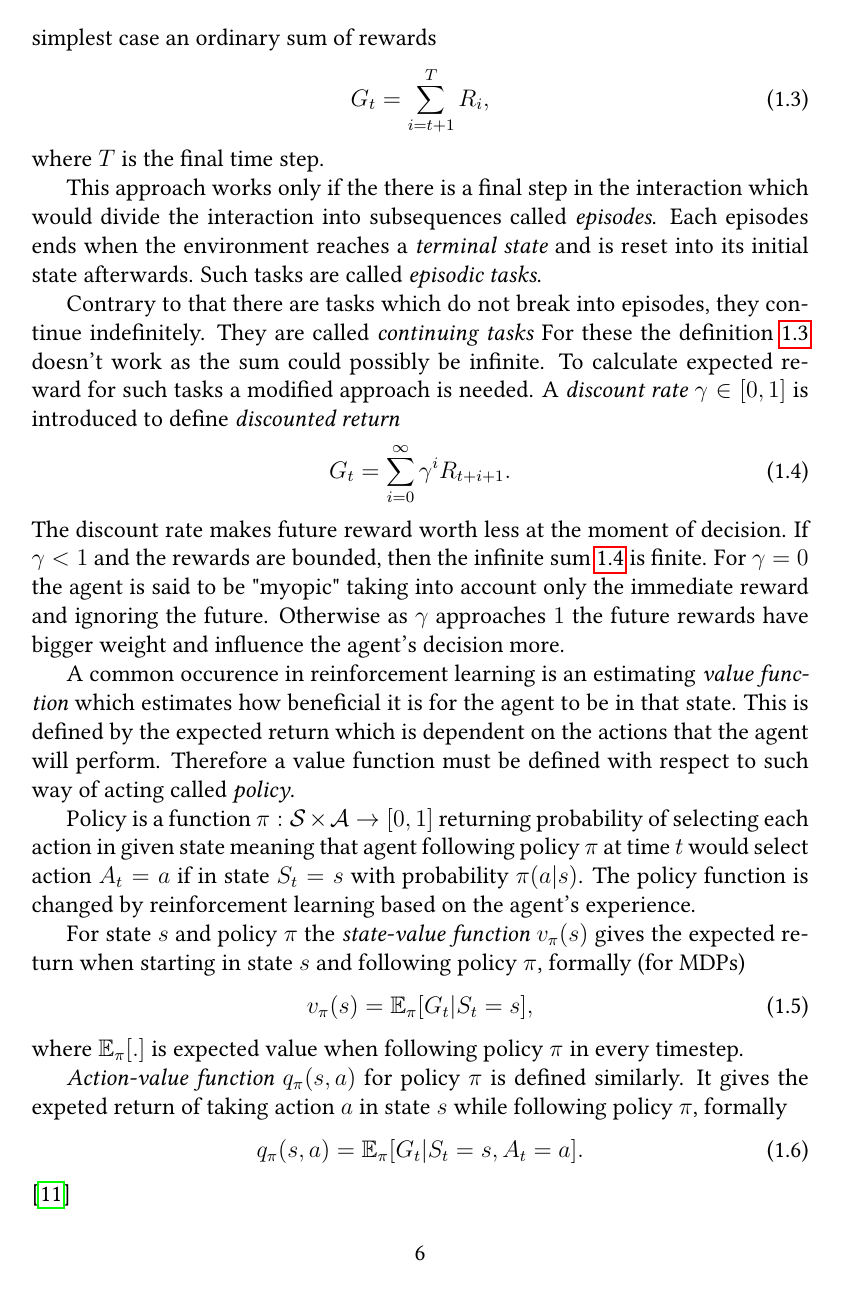
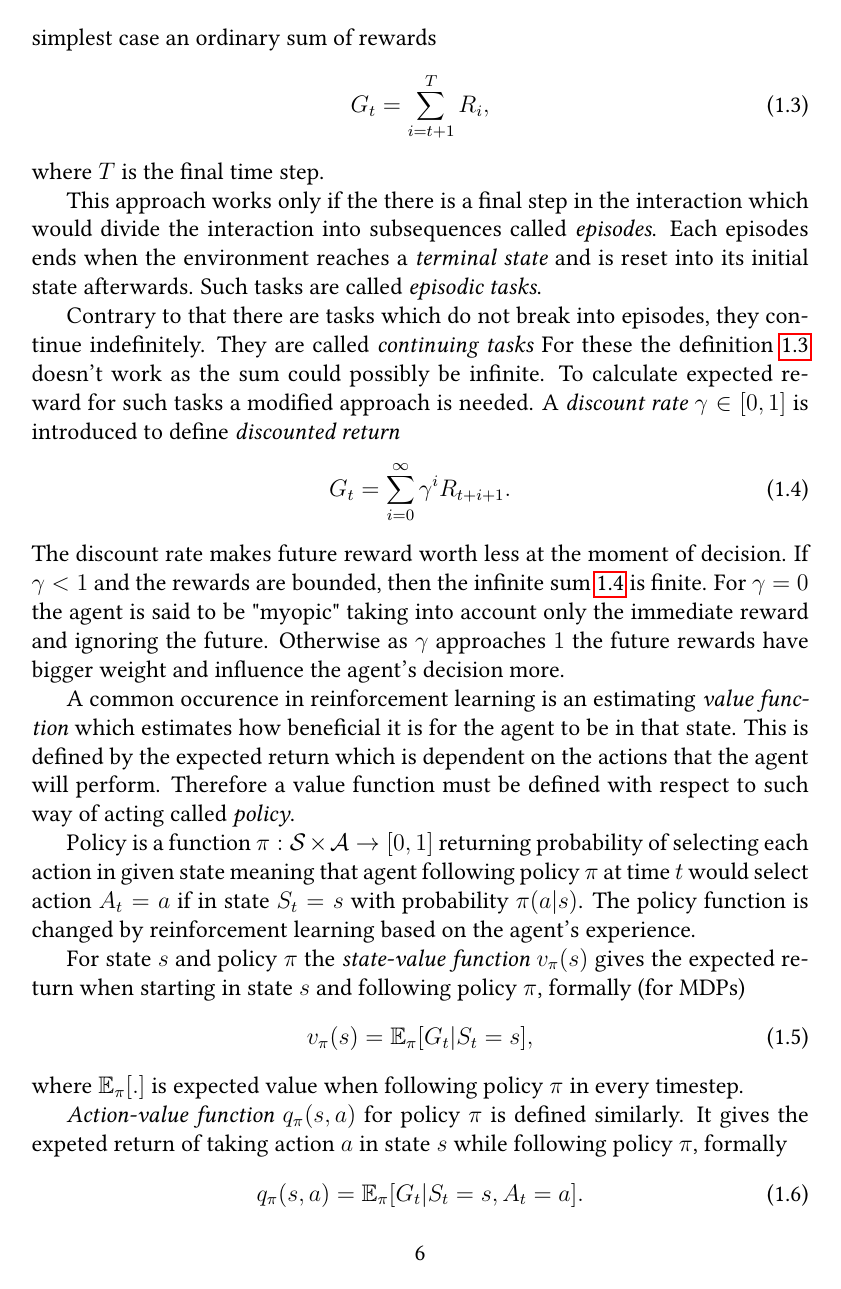
Before and after one commit to MichalPospech/bc-thesis, a LaTeX thesis (thesis.tex, which reads ch1.tex, ch2.tex): page 14 of 48. The pictures show the PDF file thesis.pdf that the author committed with the source.

Commit message:
Citation improvements and conclusion

```diff
--- a/ch1.tex
+++ b/ch1.tex
@@ -3,7 +3,7 @@
 
 \section{Reinforcement learning}
 \label{sec:reinf}
-The key problem that reinforcement learning is trying to solve is controlling an \emph{agent} in an \emph{environment}. The agent interacts with the environment by selecting some action and the environment responds by presenting the agent with a new situation. The environment also provides a numerical reward to the agent whose task is to maximise it over time.
+The key problem that reinforcement learning is trying to solve is controlling an \emph{agent} in an \emph{environment}. The agent interacts with the environment by selecting some action and the environment responds by presenting the agent with a new situation. The environment also provides a numerical reward to the agent whose task is to maximise it over time. \cite{Sutton1998}
 
 More formally, the agent interacts with the environment in discrete (if the problem has continuous time, it is discretised) time steps $t=1,2,3,\dots$. At each time step the agent recieves $S_t$ from state-space $\mathcal{S}$, a representation of internal state of the environment. Based on that it selects an action $A_t$ from action-space $mathcal{A}$. This results in the agent receiving a reward $R_{t+1}$ from reward-space $\mathcal{R}\subset \mathbb{R}$ in addition to a new state $S_{t+1}$ in the next step generating a sequence or \emph{trajectory} beginning like this:
 \begin{equation}
@@ -45,7 +45,7 @@ where $\mathbb{E}_\pi[.]$ is expected value when following policy $\pi$ in every
 \emph{Action-value function} $q_\pi(s,a)$ for policy $\pi$ is defined similarly. It gives the expeted return of taking action $a$ in state $s$ while following policy $\pi$, formally
 \begin{equation}
     q_\pi(s,a) = \mathbb{E}_\pi[G_t|S_t=s, A_t=a].
-\end{equation}\cite{Sutton1998}
+\end{equation}
 \subsection{Methods}
 Methods of reinforcement learning can be divided into 3 categories\cite{Sehnke2012}: \begin{itemize}
     \item classical (tabular),
@@ -128,9 +128,9 @@ Evolutionary methods utilise only \emph{fitness} describing the overall performa
 
 \section{Evolutionary algorithms}
 \label{sec:ea}
-Evolutionary algorithms (EA) are a type of optimisation metaheuristics inspired by the process of bilogical evolution. At first a number of possible solutions to the problem at hand is generated (\emph{population}) and each solution (\emph{individual}) is encoded (via a domain-specific encoding) and evaluated giving us the value of its \emph{fitness}. Fitness is a function describing how good that particular individual is and it is then utilised in the process of selection. Then a new population is created using a \emph{crossover} (combination) of 1 or more individuals which are selected using the operator of \emph{parental selection}. Each of the newly created individuals has a chance to be mutated via the \emph{mutation} operator. Finally a new population is selected from \emph{offsprings} and possibly the parents based of fitness and enters the next iteration of the EA and the following generation is chosen using \emph{environmental selection} operator. The algorithm repeats until the stop condition is met, usually a set number of iterations or small improvement of fitness between 2 generations.
+Evolutionary algorithms (EA) are a type of optimisation metaheuristics inspired by the process of bilogical evolution. \cite{Vikhar2016} At first a number of possible solutions to the problem at hand is generated (\emph{population}) and each solution (\emph{individual}) is encoded (via a domain-specific encoding) and evaluated giving us the value of its \emph{fitness}. Fitness is a function describing how good that particular individual is and it is then utilised in the process of selection. Then a new population is created using a \emph{crossover} (combination) of 1 or more individuals which are selected using the operator of \emph{parental selection}. Each of the newly created individuals has a chance to be mutated via the \emph{mutation} operator. Finally a new population is selected from \emph{offsprings} and possibly the parents based of fitness and enters the next iteration of the EA and the following generation is chosen using \emph{environmental selection} operator. The algorithm repeats until the stop condition is met, usually a set number of iterations or small improvement of fitness between 2 generations.
 
-There are many variands of EAs such as genetic algorithms (most common), genetic programming, evolutionary programming, neuroevolution or evolutionary strategies that are further described in following chapter.\cite{Vikhar2016}
+There are many variands of EAs such as genetic algorithms (most common), genetic programming, evolutionary programming, neuroevolution or evolutionary strategies that are further described in following chapter.
 
 \begin{algorithm}[h]
     \begin{algorithmic}[1]
@@ -203,7 +203,7 @@ where
     \item $\lambda$ is the population size.
 \end{description}
 
-At each step the mean is moved to the weighted average of $\mu$ selected individuals (parents) from the current generation. The individuals are selected based on their fitness and the weights are parameters of the algorithm. Then the covariance matrix $C^t$ is updated using the covariance matrix from previous generation, the evolution steps and the new individuals. To control the step size $\sigma^t$ only information from evolution steps is used.\cite{hansen2016cma}
+At each step the mean is moved to the weighted average of $\mu$ selected individuals (parents) from the current generation. The individuals are selected based on their fitness and the weights are parameters of the algorithm. Then the covariance matrix $C^t$ is updated using the covariance matrix from previous generation, the evolution steps and the new individuals. To control the step size $\sigma^t$ only information from evolution steps is used.
 
 \begin{algorithm}[h]
     \begin{algorithmic}[1]
--- a/ch2.tex
+++ b/ch2.tex
@@ -2,7 +2,7 @@
 \label{ch:es-rl}
 \label{sec:es-reinf}
 
-Black-box optimisation is an alternative approach to solving RL tasks also known as Direct policy search or neurevolution when applied to neural networks. It has several attractive properties such as indifferenco to distribution of rewards, no need for backpropagation and tolerance of arbitrarily long episodes.
+Black-box optimisation is an alternative approach to solving RL tasks also known as Direct policy search or neurevolution when applied to neural networks. It has several attractive properties such as indifferenco to distribution of rewards, no need for backpropagation and tolerance of arbitrarily long episodes.\cite{salimans2017}
 
 Compared to reinfocement learning using evolutionary strategies has the advantage of not needing a gradient of the policy performance. Also as the state transition function is not known  the gradient can't be computed using backpropagation-like algorithm. Thus some noise needs to be added to make the problem smooth and the gradient to be estimable. Here is where reinfocement learning and evolutionary strategies differ, reinfocement learning adds noise in the action space (actions are chosen from a distribution) while evolutionary strategies add noise in the parameter space (parameters perturbed while actions are deterministic).
 
@@ -46,12 +46,13 @@ As the ES could be seen as method for computing a derivative estimate using fini
 
 In practice ES performs slightly better on larger networks and it is hypothesised that it is for the same reason as why it is easier to optimise large networks using standard gradient based methods: larger networks have fewer local minima.
 
-Due to perturbing the parameters and not the actions ES are invariant to the frequency at which the agent acts in the environment. Tradtional MDP-based reinforcement learning methods rely on \emph{frameskip} as one their parameters that is crucial to get right for the optimisation to be successful. While this is solvable for problems that do not require long term planning and actions, long term strategic behaviour poses a challenge and reinfocement learning needs hiearchy to be succesful unlike evolutionary strategy. \cite{salimans2017}
+Due to perturbing the parameters and not the actions ES are invariant to the frequency at which the agent acts in the environment. Tradtional MDP-based reinforcement learning methods rely on \emph{frameskip} as one their parameters that is crucial to get right for the optimisation to be successful. While this is solvable for problems that do not require long term planning and actions, long term strategic behaviour poses a challenge and reinfocement learning needs hiearchy to be succesful unlike evolutionary strategy.
 
 
 \section{Novelty search}
 
-While the main drive in of improvement in ES is the value of fitness (how "good" the result is), novelty search takes a different approach. Novelty search is focused on finding different solutions, as it is inspired by nature's drive towards diversity. Each policy has its novelty calculated with respect to previous policies and search is directed to parts of search space with high novelty. This approach makes it less succeptible to local optima created by deceptive rewards than reward-based method.
+While the main drive in of improvement in ES is the value of fitness (how "good" the result is), novelty search takes a different approach. Novelty search is focused on finding different solutions, as it is inspired by nature's drive towards diversity. Each policy has its novelty calculated with respect to previous policies and search is directed to parts of search space with high novelty. This approach makes it less succeptible to local optima created by deceptive rewards than reward-based method. \cite{conti2018}
+
 
 Each policy $\pi$ gets assigned its domain-dependent behavorial characteristics $b(\pi)$ (e.g. final position of the agent) and it is added to an archive set $A$ of characteristics of previous policies. Then the novelty $N(b(\pi_\theta), A)$ is calculated as average distance from $k$ nearest neighbours from the archive set $A$.
 \begin{equation}
@@ -204,6 +205,3 @@ Formally, a parameter $w$ is used to control the ratio of reward and novelty use
         \EndFor
     \end{algorithmic}
 \end{algorithm}
-
-
-\cite{conti2018}
```
Also changed, not shown: ch3.tex (+1 -1 lines), conclusion.tex (+4 -2 lines), thesis.pdf, ch1.tex (8 more changed lines).
